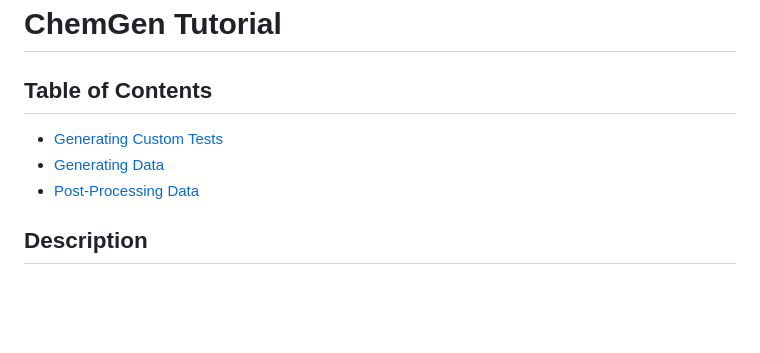
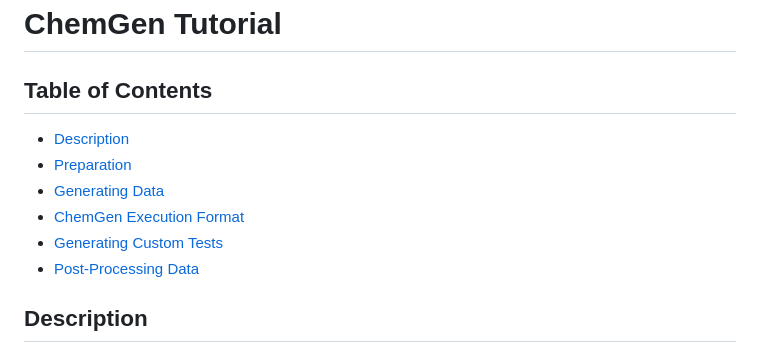
Before and after one commit to drryjoh/chemgen, a Markdown page: tutorial/chemgen_error_assessment/README.md, the part around one of its changes. GitHub-like rendering; blank space fills up the shorter version.

Commit message:
update tutorial

```diff
--- a/tutorial/chemgen_error_assessment/README.md
+++ b/tutorial/chemgen_error_assessment/README.md
@@ -1,9 +1,11 @@
 # ChemGen Tutorial
 
 ## Table of Contents
-
+- [Description](#description)
+- [Preparation](#preparation)
+- [Generating Data](#generating-data)
+- [ChemGen Execution Format](#chemgen-execution-format)
 - [Generating Custom Tests](#generating-custom-tests)
-- [Generating Data](#generating-data)
 - [Post-Processing Data](#post-processing-data)
 
 ## Description
```
Also changed, not shown: other parts of tutorial/chemgen_error_assessment/README.md (+0 -1 lines).
